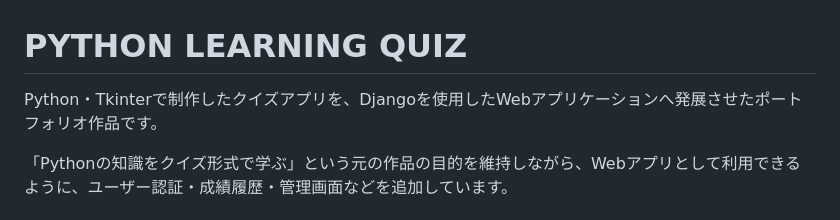
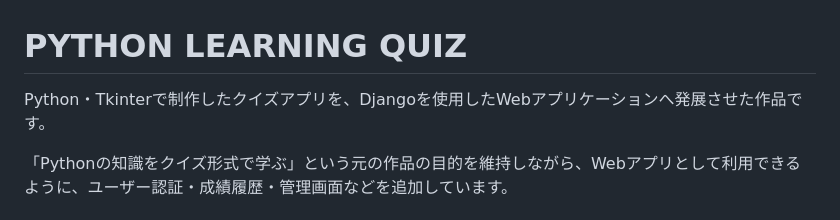
Before and after one commit to ryota29881/python-quiz-django, a Markdown page: README.md, the part around the change. Rendered like a GitHub page.

```diff
--- a/README.md
+++ b/README.md
@@ -1,6 +1,6 @@
 # PYTHON LEARNING QUIZ
 
-Python・Tkinterで制作したクイズアプリを、Djangoを使用したWebアプリケーションへ発展させたポートフォリオ作品です。
+Python・Tkinterで制作したクイズアプリを、Djangoを使用したWebアプリケーションへ発展させた作品です。
 
 「Pythonの知識をクイズ形式で学ぶ」という元の作品の目的を維持しながら、Webアプリとして利用できるように、ユーザー認証・成績履歴・管理画面などを追加しています。
 
```
